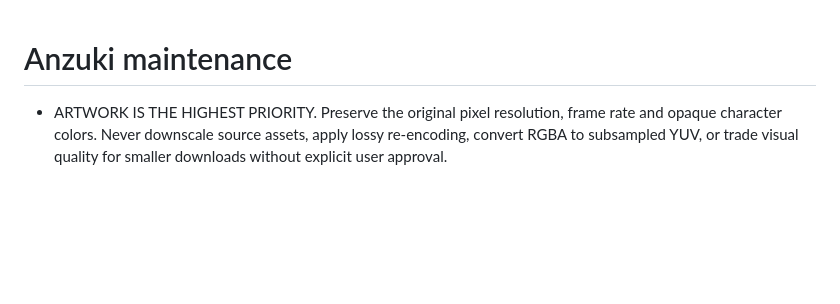
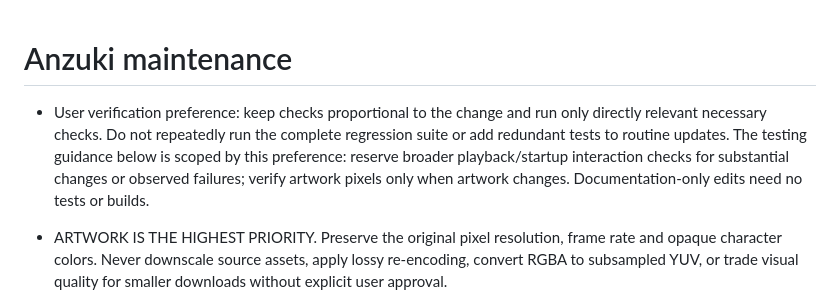
Before and after one commit to JackeyUi/AnzukiDest, a Markdown page: AGENTS.md, the part around the change. Drawn GitHub-style; blank space fills up the shorter version.

Commit message:
Record preference for focused, minimal verification

```diff
--- a/AGENTS.md
+++ b/AGENTS.md
@@ -1,4 +1,6 @@
 # Anzuki maintenance
+
+- User verification preference: keep checks proportional to the change and run only directly relevant necessary checks. Do not repeatedly run the complete regression suite or add redundant tests to routine updates. The testing guidance below is scoped by this preference: reserve broader playback/startup interaction checks for substantial changes or observed failures; verify artwork pixels only when artwork changes. Documentation-only edits need no tests or builds.
 
 - ARTWORK IS THE HIGHEST PRIORITY. Preserve the original pixel resolution, frame rate and opaque character colors. Never downscale source assets, apply lossy re-encoding, convert RGBA to subsampled YUV, or trade visual quality for smaller downloads without explicit user approval.
 - The canonical playback format is original-size 720×1280 lossless RGBA animated WebP. Verify decoded pixels against every keyed frame. Desktop and Android must use byte-identical assets; display sizing is not permission to reduce file resolution.
```
